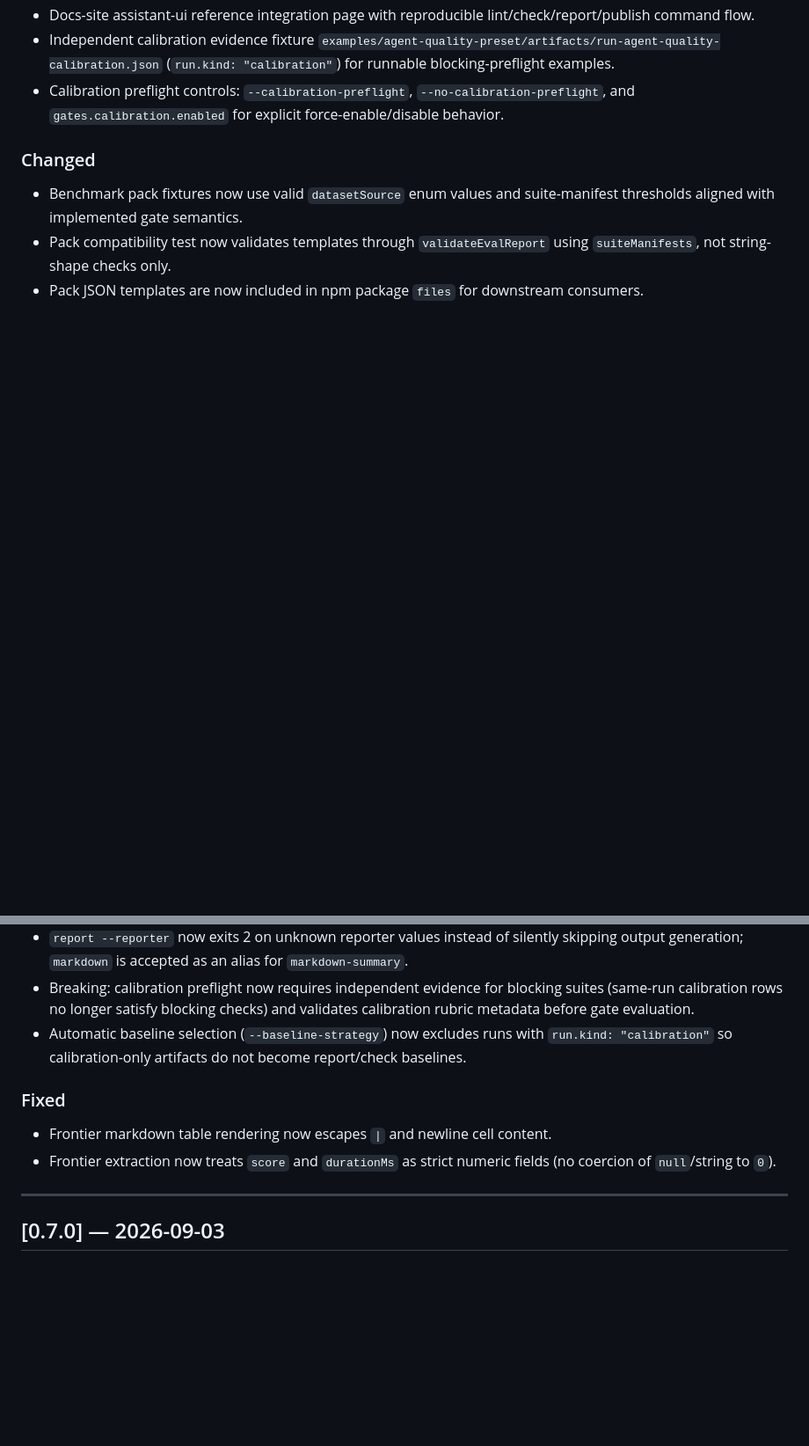
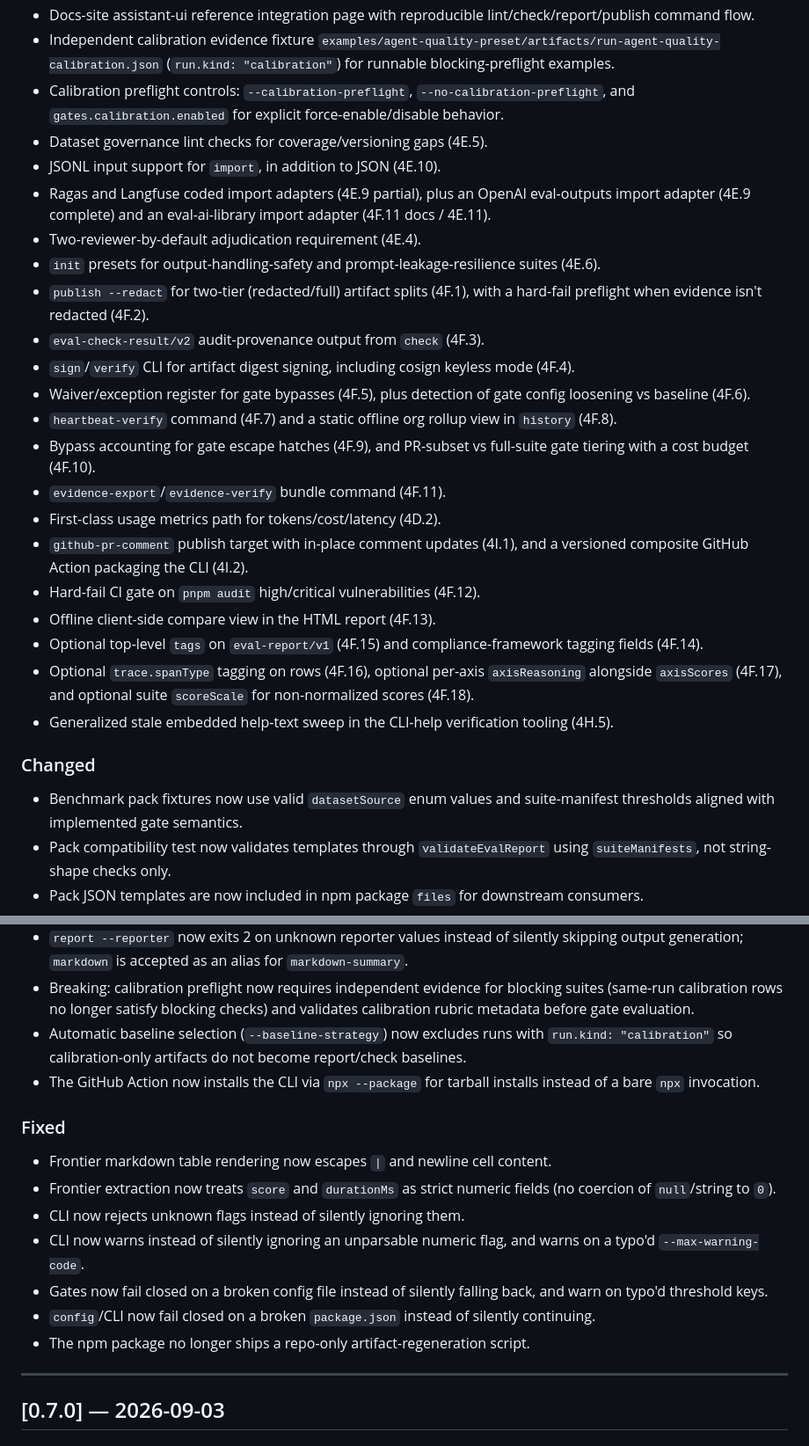
Before and after one commit to IcodeNet/eval-dashboards, a Markdown page: CHANGELOG.md, 2 parts joined by grey strips. Shown at 88% size. GitHub-like rendering; blank space fills up the shorter version.

Commit message:
docs(changelog): catch up Unreleased section with ~25 shipped features

```diff
--- a/CHANGELOG.md
+++ b/CHANGELOG.md
@@ -18,6 +18,25 @@ and this project adheres to [Semantic Versioning](https://semver.org/spec/v2.0.0
 - Docs-site assistant-ui reference integration page with reproducible lint/check/report/publish command flow.
 - Independent calibration evidence fixture `examples/agent-quality-preset/artifacts/run-agent-quality-calibration.json` (`run.kind: "calibration"`) for runnable blocking-preflight examples.
 - Calibration preflight controls: `--calibration-preflight`, `--no-calibration-preflight`, and `gates.calibration.enabled` for explicit force-enable/disable behavior.
+- Dataset governance lint checks for coverage/versioning gaps (4E.5).
+- JSONL input support for `import`, in addition to JSON (4E.10).
+- Ragas and Langfuse coded import adapters (4E.9 partial), plus an OpenAI eval-outputs import adapter (4E.9 complete) and an eval-ai-library import adapter (4F.11 docs / 4E.11).
+- Two-reviewer-by-default adjudication requirement (4E.4).
+- `init` presets for output-handling-safety and prompt-leakage-resilience suites (4E.6).
+- `publish --redact` for two-tier (redacted/full) artifact splits (4F.1), with a hard-fail preflight when evidence isn't redacted (4F.2).
+- `eval-check-result/v2` audit-provenance output from `check` (4F.3).
+- `sign`/`verify` CLI for artifact digest signing, including cosign keyless mode (4F.4).
+- Waiver/exception register for gate bypasses (4F.5), plus detection of gate config loosening vs baseline (4F.6).
+- `heartbeat-verify` command (4F.7) and a static offline org rollup view in `history` (4F.8).
+- Bypass accounting for gate escape hatches (4F.9), and PR-subset vs full-suite gate tiering with a cost budget (4F.10).
+- `evidence-export`/`evidence-verify` bundle command (4F.11).
+- First-class usage metrics path for tokens/cost/latency (4D.2).
+- `github-pr-comment` publish target with in-place comment updates (4I.1), and a versioned composite GitHub Action packaging the CLI (4I.2).
+- Hard-fail CI gate on `pnpm audit` high/critical vulnerabilities (4F.12).
+- Offline client-side compare view in the HTML report (4F.13).
+- Optional top-level `tags` on `eval-report/v1` (4F.15) and compliance-framework tagging fields (4F.14).
+- Optional `trace.spanType` tagging on rows (4F.16), optional per-axis `axisReasoning` alongside `axisScores` (4F.17), and optional suite `scoreScale` for non-normalized scores (4F.18).
+- Generalized stale embedded help-text sweep in the CLI-help verification tooling (4H.5).
 
 ### Changed
 
@@ -27,11 +46,17 @@ and this project adheres to [Semantic Versioning](https://semver.org/spec/v2.0.0
 - `report --reporter` now exits 2 on unknown reporter values instead of silently skipping output generation; `markdown` is accepted as an alias for `markdown-summary`.
 - Breaking: calibration preflight now requires independent evidence for blocking suites (same-run calibration rows no longer satisfy blocking checks) and validates calibration rubric metadata before gate evaluation.
 - Automatic baseline selection (`--baseline-strategy`) now excludes runs with `run.kind: "calibration"` so calibration-only artifacts do not become report/check baselines.
+- The GitHub Action now installs the CLI via `npx --package` for tarball installs instead of a bare `npx` invocation.
 
 ### Fixed
 
 - Frontier markdown table rendering now escapes `|` and newline cell content.
 - Frontier extraction now treats `score` and `durationMs` as strict numeric fields (no coercion of `null`/string to `0`).
+- CLI now rejects unknown flags instead of silently ignoring them.
+- CLI now warns instead of silently ignoring an unparsable numeric flag, and warns on a typo'd `--max-warning-code`.
+- Gates now fail closed on a broken config file instead of silently falling back, and warn on typo'd threshold keys.
+- `config`/CLI now fail closed on a broken `package.json` instead of silently continuing.
+- The npm package no longer ships a repo-only artifact-regeneration script.
 
 ---
 
```
